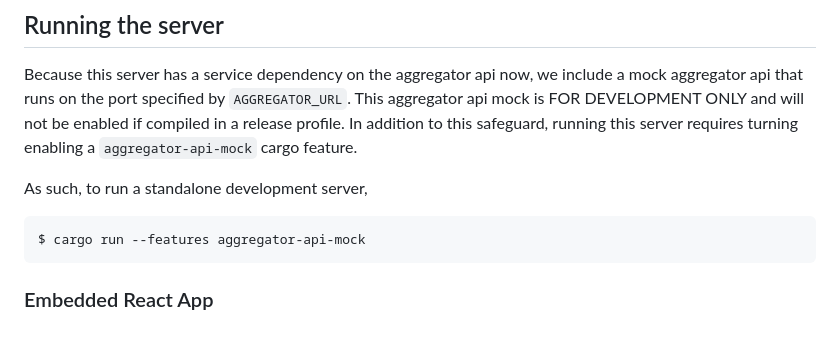
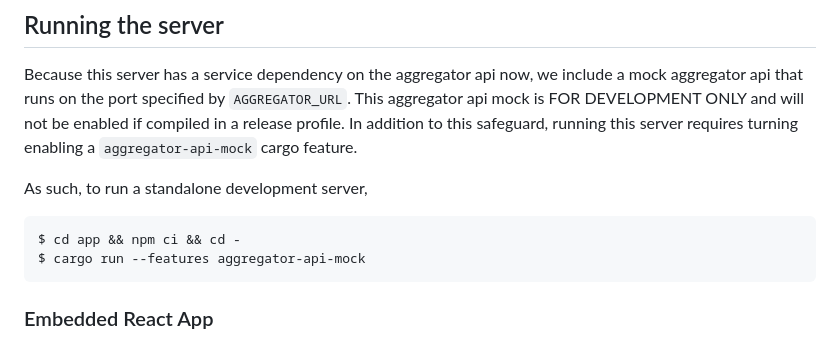
Before and after one commit to divviup/divviup-api, a Markdown page: README.md, the part around the change. GitHub-like rendering.

Commit message:
Update README to document assets

````diff
--- a/README.md
+++ b/README.md
@@ -124,6 +124,7 @@ to this safeguard, running this server requires turning enabling a
 As such, to run a standalone development server,
 
 ```bash
+$ cd app && npm ci && cd -
 $ cargo run --features aggregator-api-mock
 ```
 
````
